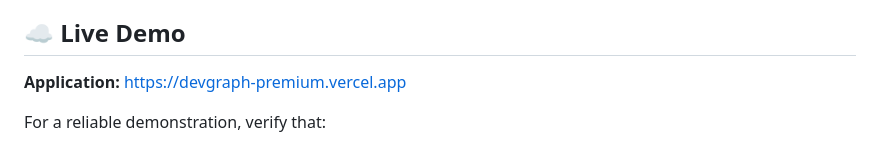
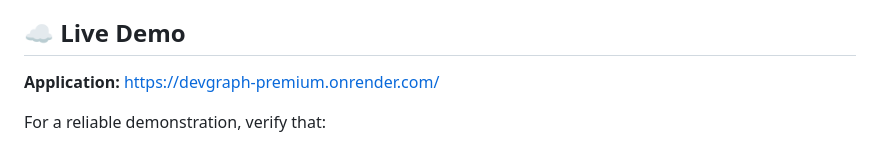
Before and after one commit to akshayayuvaraj/devgraph-premium, a Markdown page: README.md, the part around the change. Drawn GitHub-style.

Commit message:
Change live demo link in README
Updated live demo link to point to the new URL.

```diff
--- a/README.md
+++ b/README.md
@@ -166,7 +166,7 @@ Review the test output carefully: integration tests may require external service
 
 ## ☁️ Live Demo
 
-**Application:** [https://devgraph-premium.vercel.app](https://devgraph-premium.vercel.app)
+**Application:** https://devgraph-premium.onrender.com/
 
 For a reliable demonstration, verify that:
 
```
